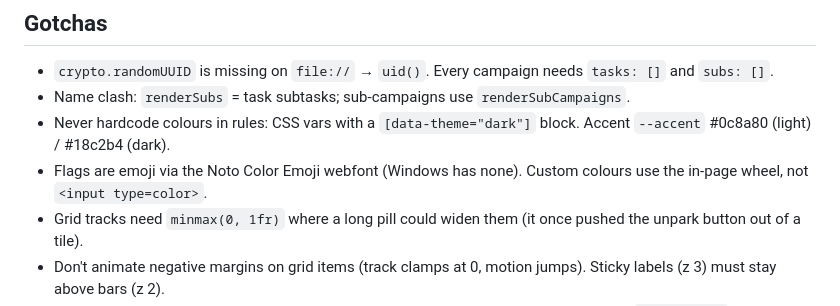
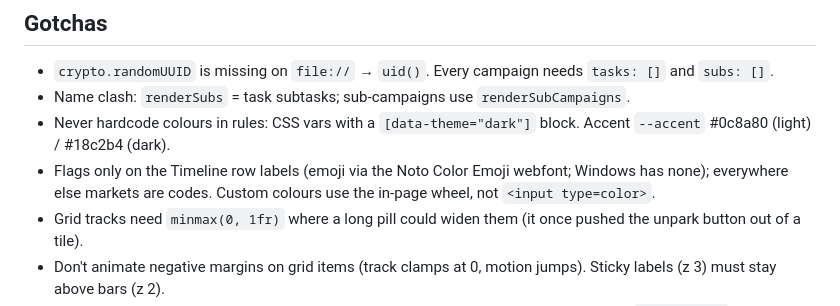
Before and after one commit to Doppelgvnger/Planner, a Markdown page: CLAUDE.md, the part around the change. GitHub-like rendering.

Commit message:
Note where flags are shown in CLAUDE.md
Co-Authored-By: Claude Opus 5.5 <noreply@anthropic.com>

```diff
--- a/CLAUDE.md
+++ b/CLAUDE.md
@@ -31,7 +31,7 @@ Campaign planner for the user's girlfriend (marketing project manager, uses it o
 - `crypto.randomUUID` is missing on `file://` → `uid()`. Every campaign needs `tasks: []` and `subs: []`.
 - Name clash: `renderSubs` = task subtasks; sub-campaigns use `renderSubCampaigns`.
 - Never hardcode colours in rules: CSS vars with a `[data-theme="dark"]` block. Accent `--accent` #0c8a80 (light) / #18c2b4 (dark).
-- Flags are emoji via the Noto Color Emoji webfont (Windows has none). Custom colours use the in-page wheel, not `<input type=color>`.
+- Flags only on the Timeline row labels (emoji via the Noto Color Emoji webfont; Windows has none); everywhere else markets are codes. Custom colours use the in-page wheel, not `<input type=color>`.
 - Grid tracks need `minmax(0, 1fr)` where a long pill could widen them (it once pushed the unpark button out of a tile).
 - Don't animate negative margins on grid items (track clamps at 0, motion jumps). Sticky labels (z 3) must stay above bars (z 2).
 - After a pointer drag Firefox clicks the element under the pointer; clicks within 400ms of `dragEndedAt` are swallowed. Drag listeners live on `window`.
```
